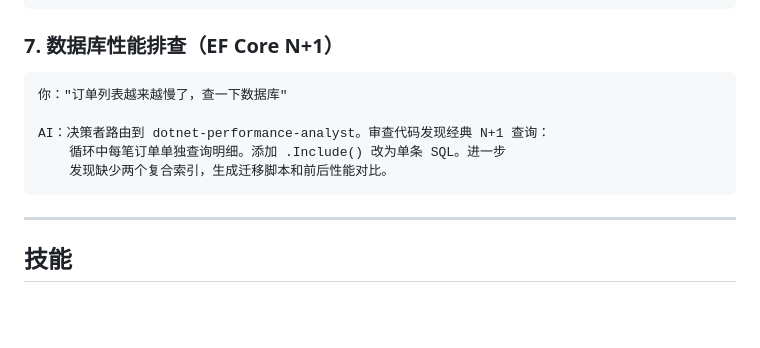
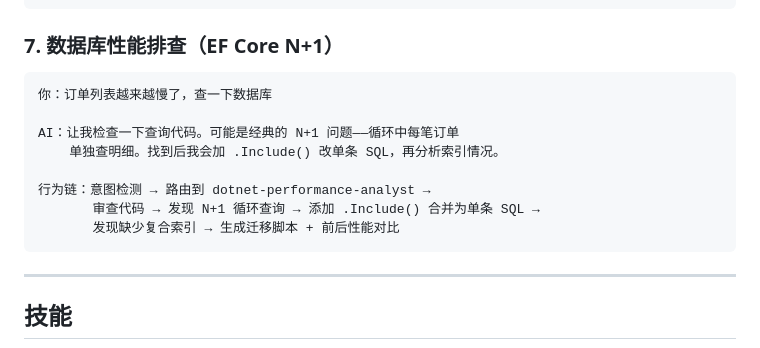
Before and after one commit to YataoFeng/dotnet-artisan, a Markdown page: README.md, the part around one of its changes. GitHub-like rendering; blank space fills up the shorter version.

````diff
--- a/README.md
+++ b/README.md
@@ -121,11 +150,14 @@ AI：决策者路由到 dotnet-devops。分析项目类型（Web API）和所用
 ### 7. 数据库性能排查（EF Core N+1）
 
 ```
-你："订单列表越来越慢了，查一下数据库"
+你：订单列表越来越慢了，查一下数据库
 
-AI：决策者路由到 dotnet-performance-analyst。审查代码发现经典 N+1 查询：
-    循环中每笔订单单独查询明细。添加 .Include() 改为单条 SQL。进一步
-    发现缺少两个复合索引，生成迁移脚本和前后性能对比。
+AI：让我检查一下查询代码。可能是经典的 N+1 问题——循环中每笔订单
+    单独查明细。找到后我会加 .Include() 改单条 SQL，再分析索引情况。
+
+行为链：意图检测 → 路由到 dotnet-performance-analyst →
+       审查代码 → 发现 N+1 循环查询 → 添加 .Include() 合并为单条 SQL →
+       发现缺少复合索引 → 生成迁移脚本 + 前后性能对比
 ```
 
 ---
````
Also changed, not shown: other parts of README.md (+59 -30 lines), README.en.md (+74 -41 lines).
